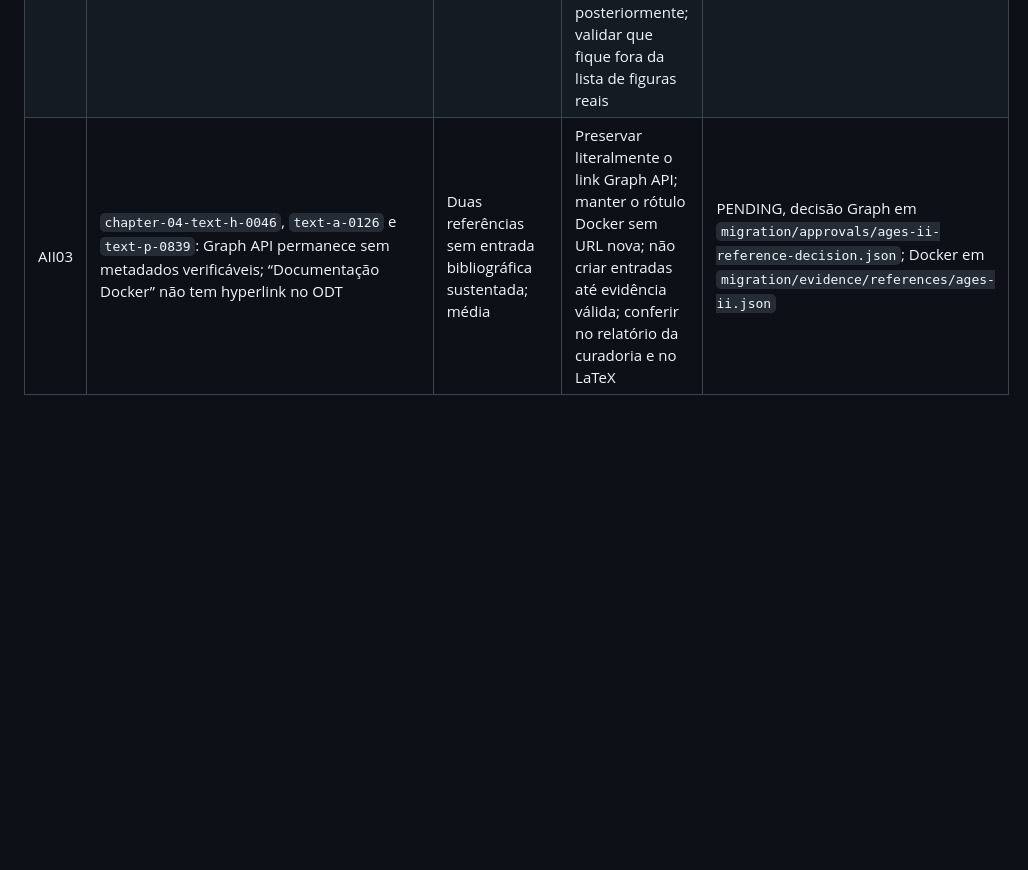
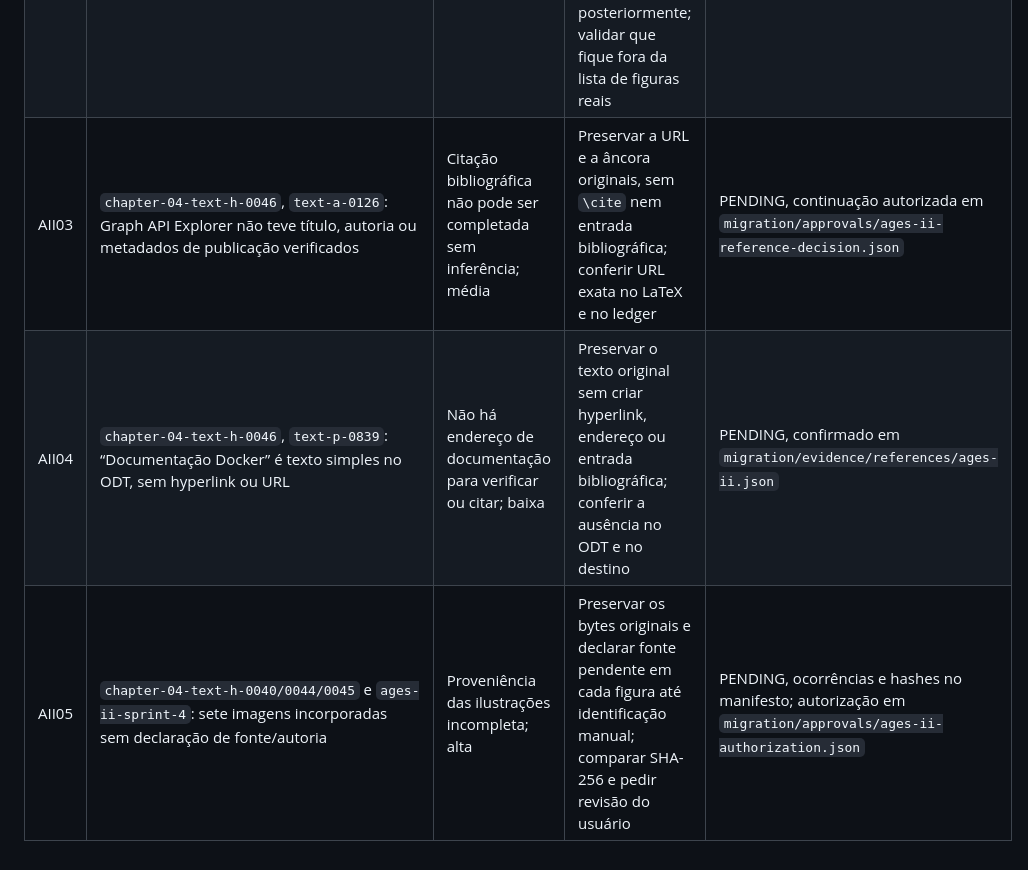
Before and after one commit to eduardo-de-bastiani/relatorio_ages, a Markdown page: docs/PENDENCIAS.md, the part around the change. GitHub-like rendering; blank space fills up the shorter version.

Commit message:
docs(ages-ii): record pending source and diagram items

```diff
--- a/docs/PENDENCIAS.md
+++ b/docs/PENDENCIAS.md
@@ -73,4 +73,6 @@ O usuário autorizou migrar somente AGES II / Indústria Digital, capítulo 4 do
 |---|---|---|---|---|
 | AII01 | `chapter-04-text-h-0046`, `text-a-0126`: https://developers.facebook.com/docs/graph-api/guides/explorer/; a página oficial não foi acessível na auditoria de 16/10/2026 | Metadados bibliográficos atuais não confirmados; média | Por decisão explícita do usuário, preservar URL e âncora originais e continuar a edição. Não inferir/substituir metadados nem criar entrada bibliográfica até haver evidência; conferir URL textual/hash e presença da pendência no relatório | PENDING, continuação autorizada em `migration/approvals/ages-ii-reference-decision.json` |
 | AII02 | `chapter-04-text-h-0043`, `text-h-0043`: o ODT não incorpora o diagrama do banco de dados | Lacuna gráfica no capítulo; média | Inserir somente o placeholder provisório autorizado `ages-ii-database`; o usuário fornecerá o diagrama posteriormente; validar que fique fora da lista de figuras reais | PENDING, placeholder autorizado em `migration/approvals/ages-ii-authorization.json` |
-| AII03 | `chapter-04-text-h-0046`, `text-a-0126` e `text-p-0839`: Graph API permanece sem metadados verificáveis; “Documentação Docker” não tem hyperlink no ODT | Duas referências sem entrada bibliográfica sustentada; média | Preservar literalmente o link Graph API; manter o rótulo Docker sem URL nova; não criar entradas até evidência válida; conferir no relatório da curadoria e no LaTeX | PENDING, decisão Graph em `migration/approvals/ages-ii-reference-decision.json`; Docker em `migration/evidence/references/ages-ii.json` |
+| AII03 | `chapter-04-text-h-0046`, `text-a-0126`: Graph API Explorer não teve título, autoria ou metadados de publicação verificados | Citação bibliográfica não pode ser completada sem inferência; média | Preservar a URL e a âncora originais, sem `\cite` nem entrada bibliográfica; conferir URL exata no LaTeX e no ledger | PENDING, continuação autorizada em `migration/approvals/ages-ii-reference-decision.json` |
+| AII04 | `chapter-04-text-h-0046`, `text-p-0839`: “Documentação Docker” é texto simples no ODT, sem hyperlink ou URL | Não há endereço de documentação para verificar ou citar; baixa | Preservar o texto original sem criar hyperlink, endereço ou entrada bibliográfica; conferir a ausência no ODT e no destino | PENDING, confirmado em `migration/evidence/references/ages-ii.json` |
+| AII05 | `chapter-04-text-h-0040/0044/0045` e `ages-ii-sprint-4`: sete imagens incorporadas sem declaração de fonte/autoria | Proveniência das ilustrações incompleta; alta | Preservar os bytes originais e declarar fonte pendente em cada figura até identificação manual; comparar SHA-256 e pedir revisão do usuário | PENDING, ocorrências e hashes no manifesto; autorização em `migration/approvals/ages-ii-authorization.json` |
```
